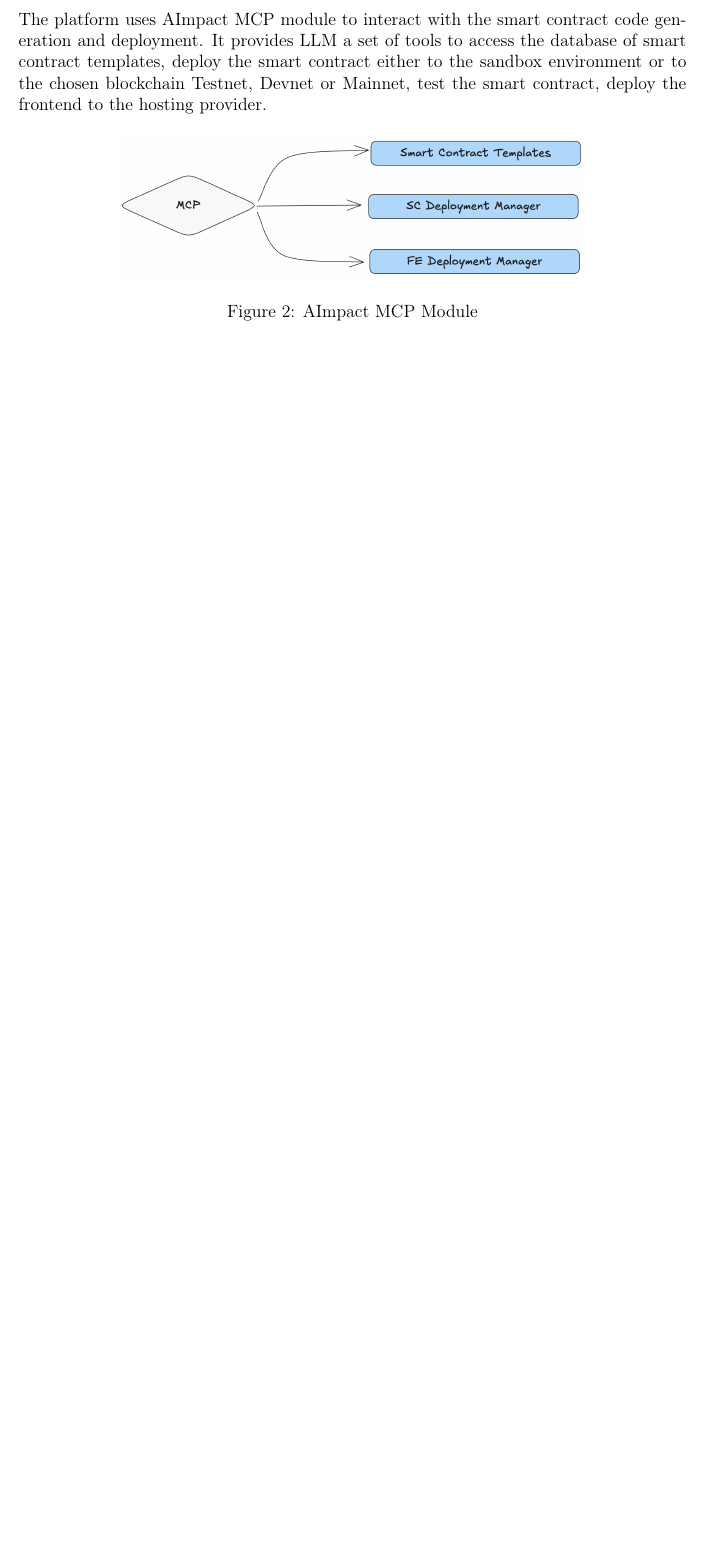
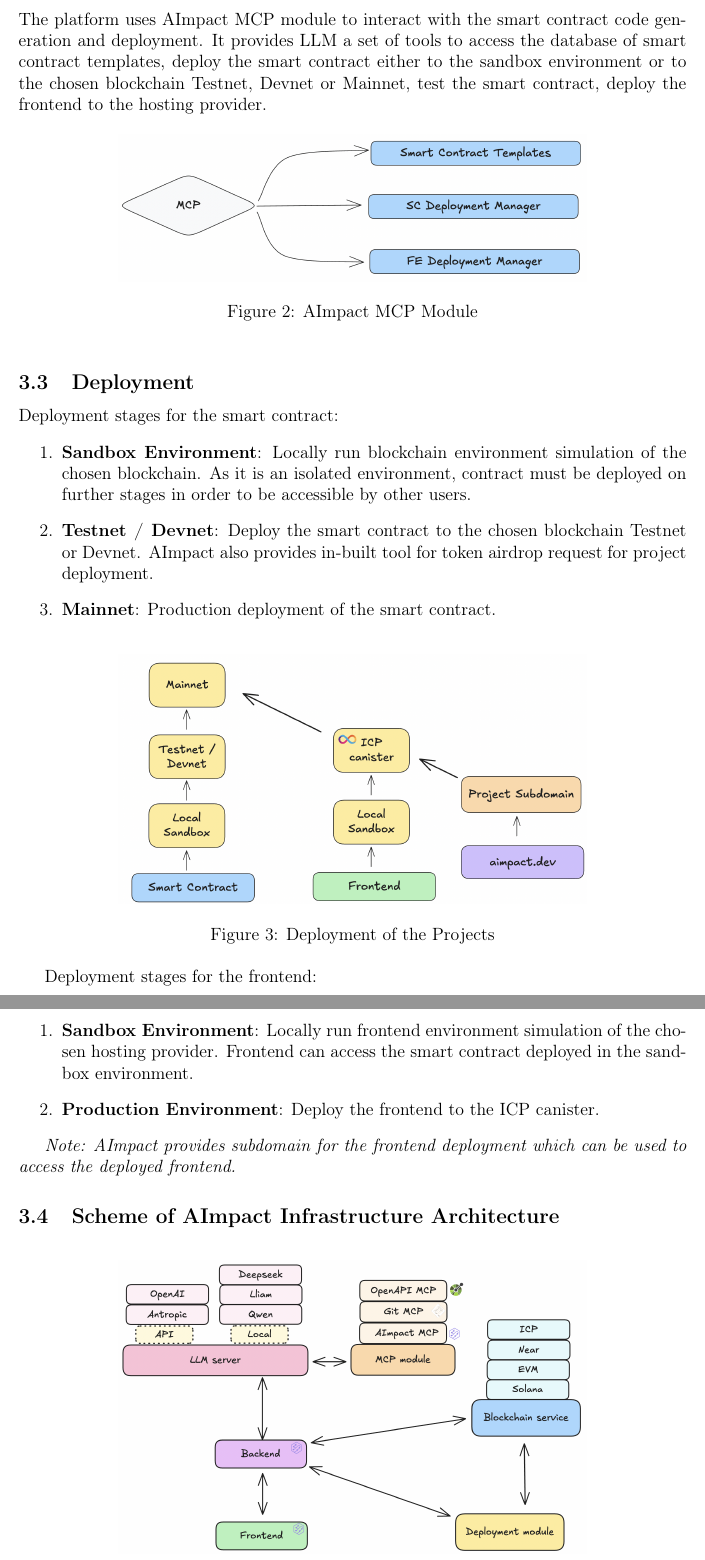
Before and after one commit to aimpact-dev/whitepaper, a LaTeX paper (main.tex): part of page 5 of 5 before the commit and two parts of pages 5 and 6 of 7 after it, the two joined at a grey line, cut so that both start at the same text, the shorter picture padded with empty space. Compiled offline with pdfLaTeX.

Commit message:
Add architecture

```diff
--- a/main.tex
+++ b/main.tex
@@ -140,3 +140,41 @@ Devnet or Mainnet, test the smart contract, deploy the frontend to the hosting p
 \end{figure}
 
 
+\subsection{Deployment}
+
+Deployment stages for the smart contract:
+\begin{enumerate}
+    \item \textbf{Sandbox Environment}: Locally run blockchain environment simulation of the chosen blockchain.
+    As it is an isolated environment, contract must be deployed on further stages in order to be accessible by other users.
+    \item \textbf{Testnet / Devnet}: Deploy the smart contract to the chosen blockchain Testnet or Devnet.
+    AImpact also provides in-built tool for token airdrop request for project deployment.
+    \item \textbf{Mainnet}: Production deployment of the smart contract.
+\end{enumerate}
+
+\begin{figure}[h]
+    \centering
+    \includegraphics[width=0.7\textwidth]{imgs/deployment.png}
+    \caption{Deployment of the Projects}
+    \label{fig:deployment}
+\end{figure}
+
+
+Deployment stages for the frontend:
+\begin{enumerate}
+    \item \textbf{Sandbox Environment}: Locally run frontend environment simulation of the chosen hosting provider.
+    Frontend can access the smart contract deployed in the sandbox environment.
+    \item \textbf{Production Environment}: Deploy the frontend to the ICP canister.
+\end{enumerate}
+
+\textit{Note: AImpact provides subdomain for the frontend deployment which can be used to access the deployed frontend.}
+
+
+
+
+\subsection{Scheme of AImpact Infrastructure Architecture}
+
+
+\begin{figure}[h]
+    \centering
+    \includegraphics[width=0.7\textwidth]{imgs/architecture.png}
+    \caption{Scheme of AImpact Infrastructure Architecture}
@@ -142,0 +205 @@ Devnet or Mainnet, test the smart contract, deploy the frontend to the hosting p
+Components:
```
Also changed, not shown: draft.pdf (added), imgs/architecture.png (added), imgs/deployment.png (added), main.pdf, main.tex (64 more changed lines).
